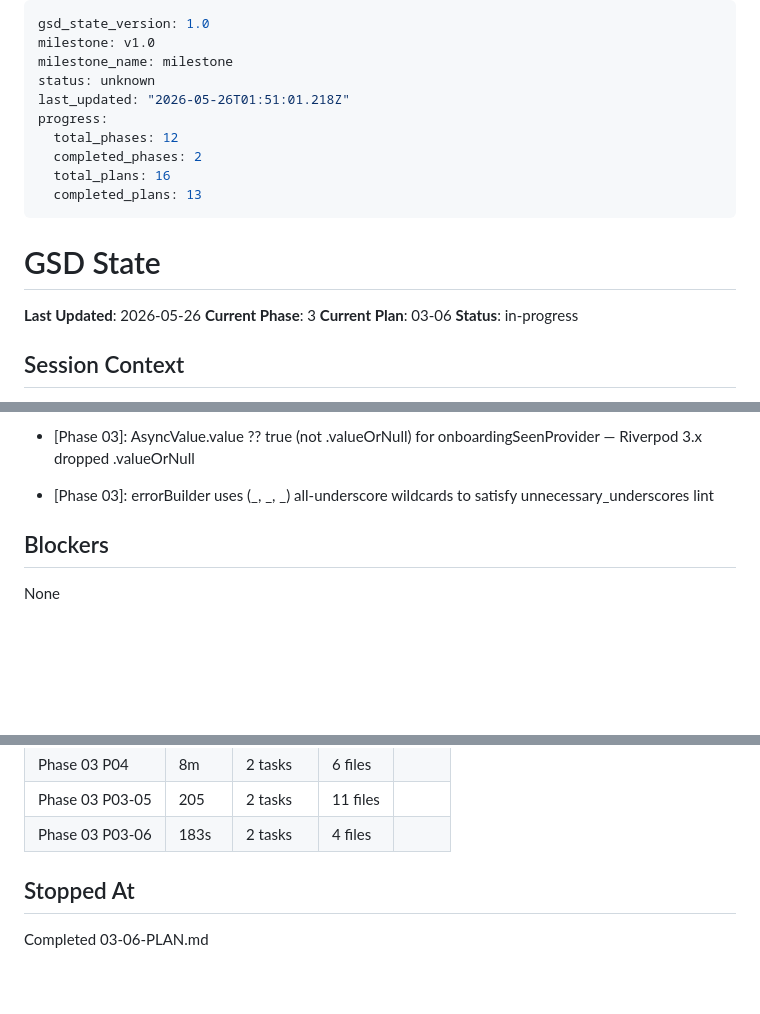
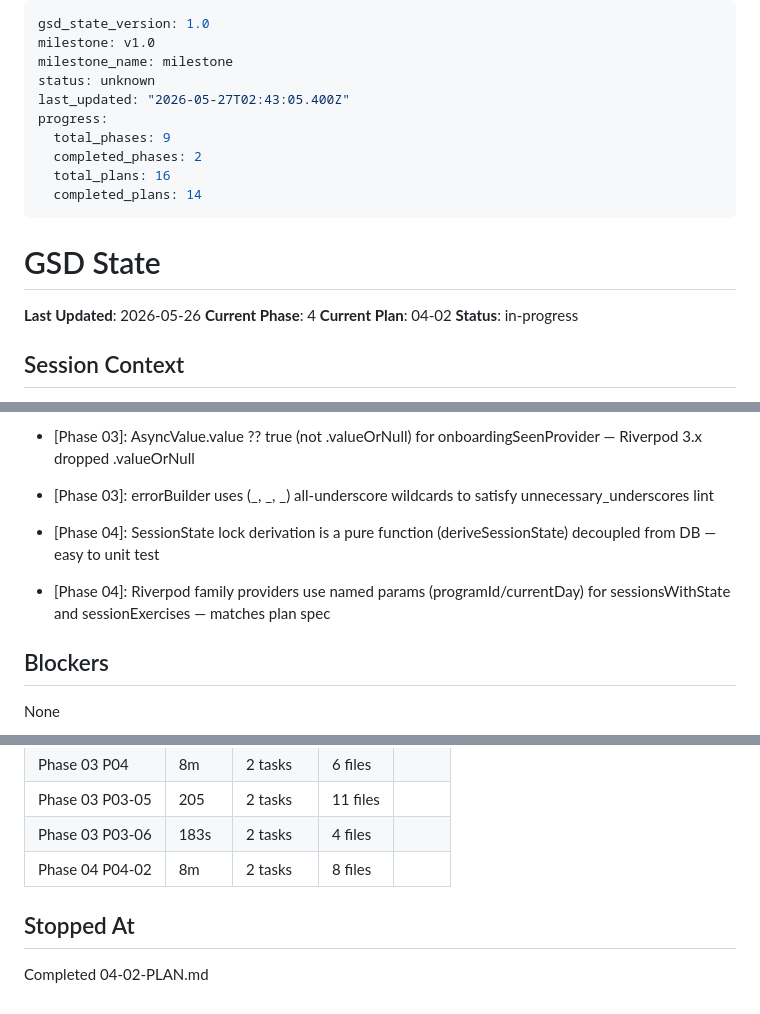
Before and after one commit to ogdevlabs/MWF, a Markdown page: .planning/STATE.md, 3 parts joined by grey strips. Rendered like a GitHub page; blank space fills up the shorter version.

Commit message:
docs(04-02): complete session domain models and data layer plan
- 04-02-SUMMARY.md: session models, datasource, and providers complete
- STATE.md: updated to Phase 4 Plan 04-02, added Phase 04 decisions

```diff
--- a/.planning/STATE.md
+++ b/.planning/STATE.md
@@ -3,19 +3,19 @@ gsd_state_version: 1.0
 milestone: v1.0
 milestone_name: milestone
 status: unknown
-last_updated: "2026-05-26T01:51:01.218Z"
+last_updated: "2026-05-27T02:43:05.400Z"
 progress:
-  total_phases: 12
+  total_phases: 9
   completed_phases: 2
   total_plans: 16
-  completed_plans: 13
+  completed_plans: 14
 ---
 
 # GSD State
 
 **Last Updated**: 2026-05-26
-**Current Phase**: 3
-**Current Plan**: 03-06
+**Current Phase**: 4
+**Current Plan**: 04-02
 **Status**: in-progress
 
 ## Session Context
@@ -54,6 +54,8 @@ Phase 2 foundation in progress. Plans 02-01 and 02-02 complete.
 - [Phase 03]: LocalProgramsCompanion.cacheProgram supplies createdAt/updatedAt = DateTime.now() for non-nullable Drift columns
 - [Phase 03]: AsyncValue.value ?? true (not .valueOrNull) for onboardingSeenProvider — Riverpod 3.x dropped .valueOrNull
 - [Phase 03]: errorBuilder uses (_, _, _) all-underscore wildcards to satisfy unnecessary_underscores lint
+- [Phase 04]: SessionState lock derivation is a pure function (deriveSessionState) decoupled from DB — easy to unit test
+- [Phase 04]: Riverpod family providers use named params (programId/currentDay) for sessionsWithState and sessionExercises — matches plan spec
 
 ## Blockers
 
@@ -85,7 +87,8 @@ None
 | Phase 03 P04 | 8m | 2 tasks | 6 files |
 | Phase 03 P03-05 | 205 | 2 tasks | 11 files |
 | Phase 03 P03-06 | 183s | 2 tasks | 4 files |
+| Phase 04 P04-02 | 8m | 2 tasks | 8 files |
 
 ## Stopped At
 
-Completed 03-06-PLAN.md
+Completed 04-02-PLAN.md
```
Also changed, not shown: 1 other file.
